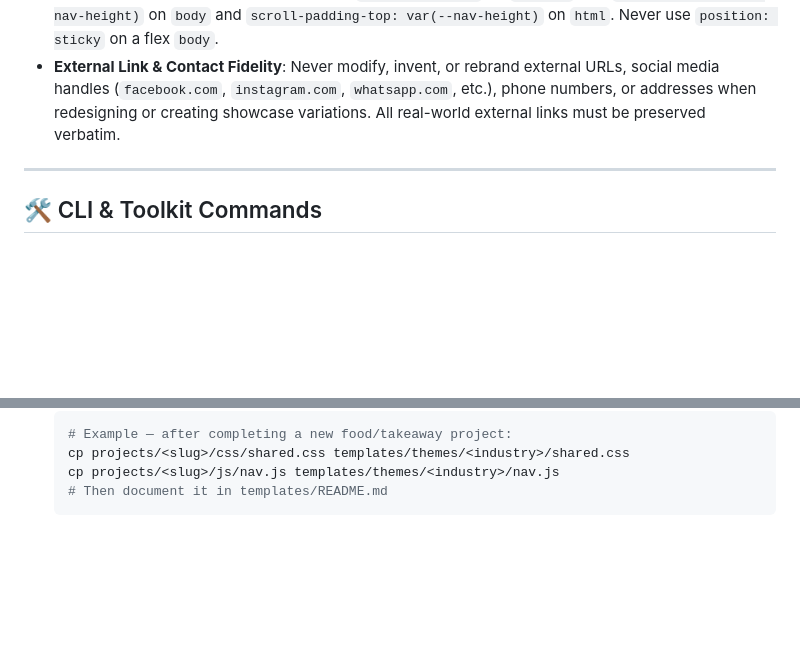
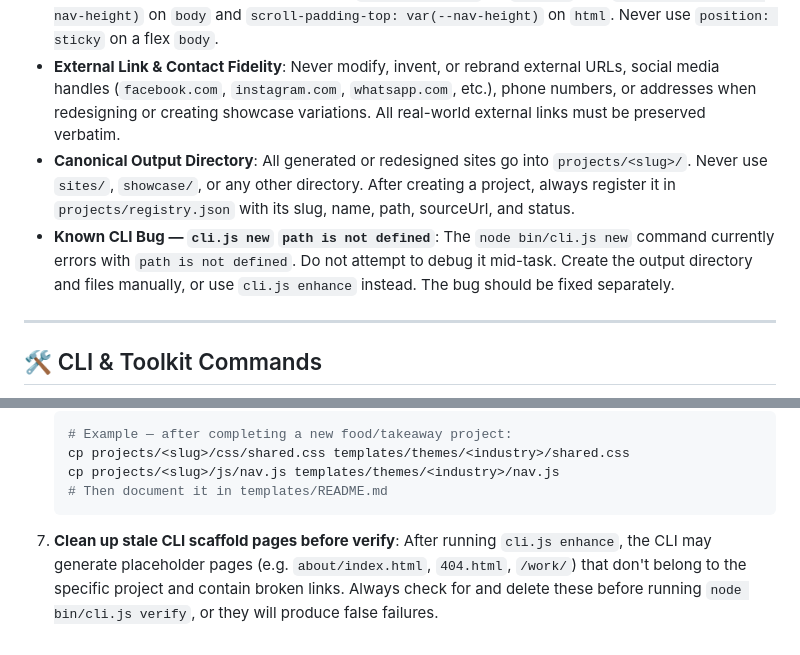
Before and after one commit to khinds-dev/website-builder, a Markdown page: AGENTS.md, 2 parts joined by grey strips. Rendered like a GitHub page; blank space fills up the shorter version.

````diff
--- a/AGENTS.md
+++ b/AGENTS.md
@@ -19,6 +19,8 @@ This file provides guidance to agents when working with code in this repository
 - **Shared Design Tokens**: All generated sites utilize `css/shared.css` with CSS variables for light & dark modes, layout max-width, spacing, and typography.
 - **Fixed Navbar Standard**: Always adhere to `position: fixed` for `.navbar` with `padding-top: var(--nav-height)` on `body` and `scroll-padding-top: var(--nav-height)` on `html`. Never use `position: sticky` on a flex `body`.
 - **External Link & Contact Fidelity**: Never modify, invent, or rebrand external URLs, social media handles (`facebook.com`, `instagram.com`, `whatsapp.com`, etc.), phone numbers, or addresses when redesigning or creating showcase variations. All real-world external links must be preserved verbatim.
+- **Canonical Output Directory**: All generated or redesigned sites go into `projects/<slug>/`. Never use `sites/`, `showcase/`, or any other directory. After creating a project, always register it in `projects/registry.json` with its slug, name, path, sourceUrl, and status.
+- **Known CLI Bug — `cli.js new` `path is not defined`**: The `node bin/cli.js new` command currently errors with `path is not defined`. Do not attempt to debug it mid-task. Create the output directory and files manually, or use `cli.js enhance` instead. The bug should be fixed separately.
 
 ---
 
@@ -128,3 +130,4 @@ This file provides guidance to agents when working with code in this repository
    cp projects/<slug>/js/nav.js templates/themes/<industry>/nav.js
    # Then document it in templates/README.md
    ```
+7. **Clean up stale CLI scaffold pages before verify**: After running `cli.js enhance`, the CLI may generate placeholder pages (e.g. `about/index.html`, `404.html`, `/work/`) that don't belong to the specific project and contain broken links. Always check for and delete these before running `node bin/cli.js verify`, or they will produce false failures.
````
Also changed, not shown: .bob/rules/google-maps-embed.md (added, +42 -0 lines), 1 other file.
